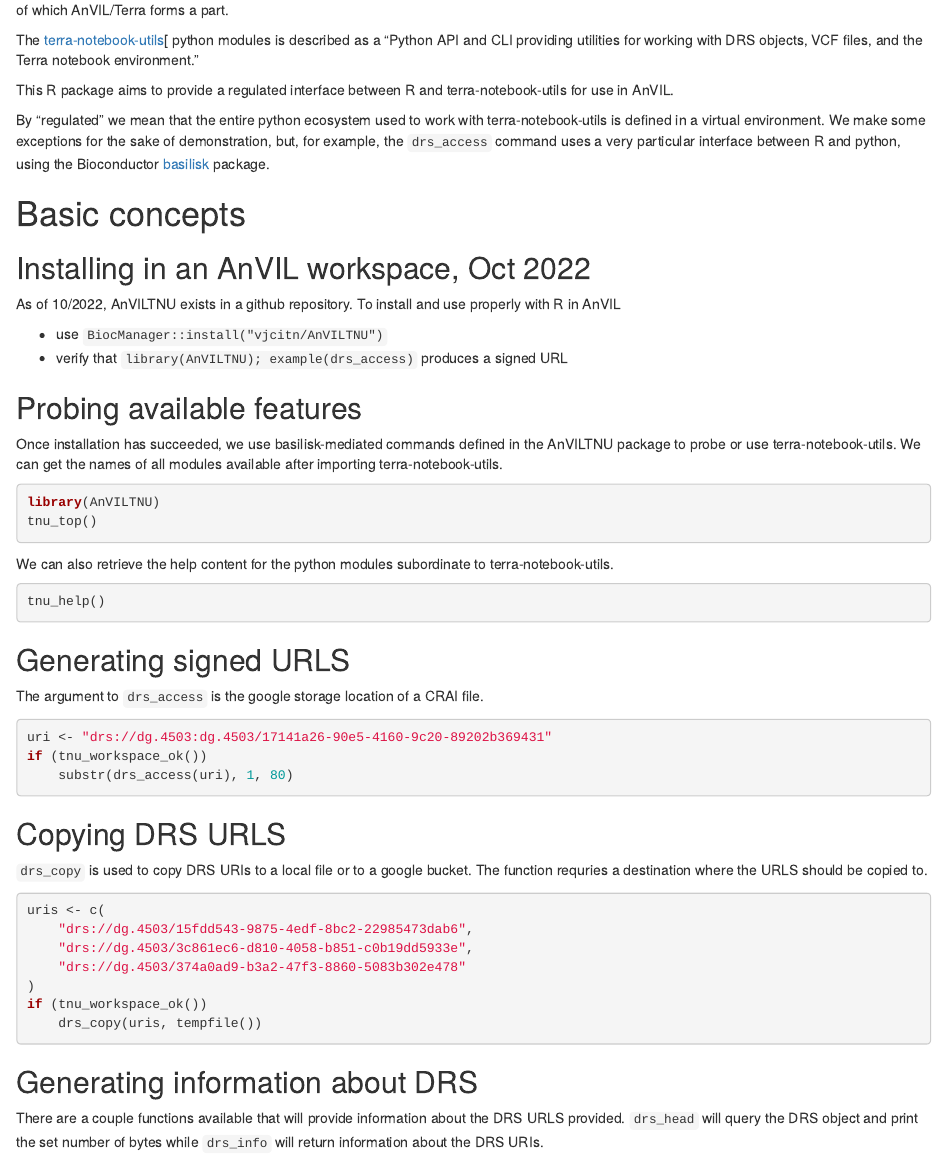
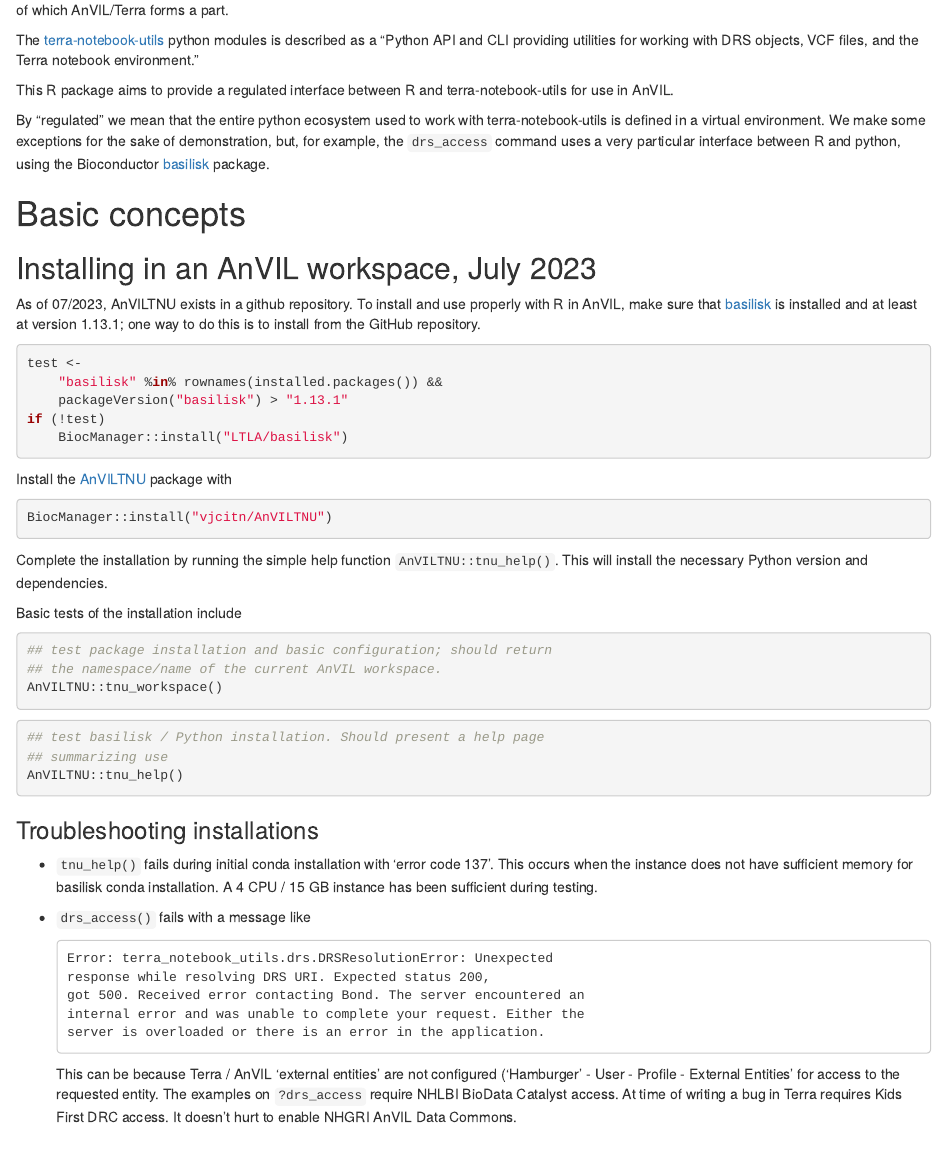
Before and after one commit to vjcitn/AnVILTNU, an R Markdown document (vignettes/BiocTNU.Rmd): the page in a window 1100 px wide, from 260 px down. Rendered offline with R 4.5, knitr and Pandoc, with nearby package versions; the code chunks are not run, so their results and figures are left out; drawn as R Markdown's standard HTML page in place of the format the file asks for.

Commit message:
update installation instructions
- add notes on troubleshooting installation

````diff
--- a/vignettes/BiocTNU.Rmd
+++ b/vignettes/BiocTNU.Rmd
@@ -24,7 +24,7 @@
 
 [DataBiosphere]: https://www.databiosphere.org
 
-The [terra-notebook-utils][ python modules is described as a "Python
+The [terra-notebook-utils][] python modules is described as a "Python
 API and CLI providing utilities for working with DRS objects, VCF
 files, and the Terra notebook environment."
 
@@ -40,17 +40,72 @@
 and python, using the Bioconductor [basilisk][] package.
 
 [basilisk]: https://bioconductor.org/packages/basilisk
+[AnVILTNU]: https://github.com/vjcitn/AnVILTNU
 
 # Basic concepts
 
-## Installing in an AnVIL workspace, Oct 2022
+## Installing in an AnVIL workspace, July 2023
 
-As of 10/2022, AnVILTNU exists in a github repository.  To install and
-use properly with R in AnVIL
+As of 07/2023, AnVILTNU exists in a github repository.  To install and
+use properly with R in AnVIL, make sure that [basilisk][] is installed
+and at least at version 1.13.1; one way to do this is to install from
+the GitHub repository.
 
-- use `BiocManager::install("vjcitn/AnVILTNU")`
-- verify that `library(AnVILTNU); example(drs_access)` produces a
-  signed URL
+```{r basilisk, eval = FALSE}
+test <-
+    "basilisk" %in% rownames(installed.packages()) &&
+    packageVersion("basilisk") > "1.13.1"
+if (!test)
+    BiocManager::install("LTLA/basilisk")
+```
+
+Install the [AnVILTNU][] package with
+
+```{r, eval = FALSE}
+BiocManager::install("vjcitn/AnVILTNU")
+```
+
+Complete the installation by running the simple help function
+`AnVILTNU::tnu_help()`. This will install the necessary Python version
+and dependencies.
+
+Basic tests of the installation include
+
+```{r}
+## test package installation and basic configuration; should return
+## the namespace/name of the current AnVIL workspace.
+AnVILTNU::tnu_workspace()
+```
+
+```{r, eval = FALSE}
+## test basilisk / Python installation. Should present a help page
+## summarizing use
+AnVILTNU::tnu_help()
+```
+
+### Troubleshooting installations
+
+- `tnu_help()` fails during initial conda installation with 'error
+  code 137'. This occurs when the instance does not have sufficient
+  memory for basilisk conda installation. A 4 CPU / 15 GB instance has
+  been sufficient during testing.
+
+- `drs_access()` fails with a message like
+
+    ```
+    Error: terra_notebook_utils.drs.DRSResolutionError: Unexpected
+    response while resolving DRS URI. Expected status 200,
+    got 500. Received error contacting Bond. The server encountered an
+    internal error and was unable to complete your request. Either the
+    server is overloaded or there is an error in the application.
+    ```
+
+  This can be because Terra / AnVIL 'external entities' are not
+  configured ('Hamburger' - User - Profile - External Entities' for
+  access to the requested entity. The examples on `?drs_access`
+  require NHLBI BioData Catalyst access. At time of writing a bug in
+  Terra requires Kids First DRC access. It doesn't hurt to enable
+  NHGRI AnVIL Data Commons.
 
 ## Probing available features
 
````
Also changed, not shown: README.md, vignettes/BiocTNU.Rmd (2 more changed lines), 1 other file.
